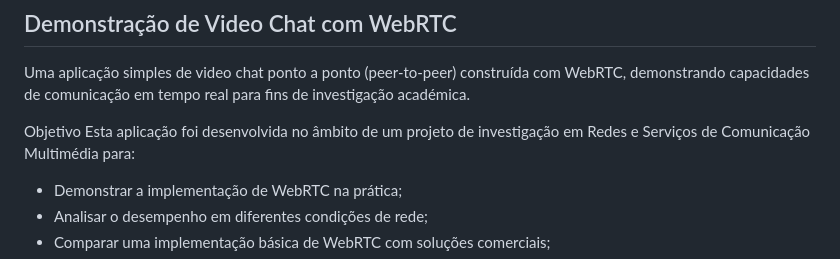
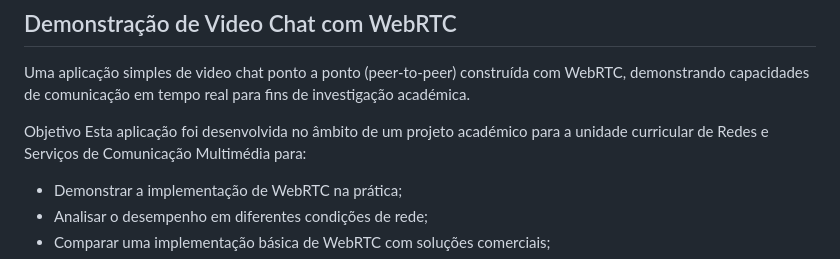
Before and after one commit to jnevesaraujo/rscm_webrtc, a Markdown page: README.md, the part around the change. Rendered like a GitHub page.

Commit message:
Update project objective description in README

```diff
--- a/README.md
+++ b/README.md
@@ -1,7 +1,7 @@
 ## Demonstração de Video Chat com WebRTC
 Uma aplicação simples de video chat ponto a ponto (peer-to-peer) construída com WebRTC, demonstrando capacidades de comunicação em tempo real para fins de investigação académica.
 
-Objetivo Esta aplicação foi desenvolvida no âmbito de um projeto de investigação em Redes e Serviços de Comunicação Multimédia para:
+Objetivo Esta aplicação foi desenvolvida no âmbito de um projeto académico para a unidade curricular de Redes e Serviços de Comunicação Multimédia para:
 
 - Demonstrar a implementação de WebRTC na prática;
 - Analisar o desempenho em diferentes condições de rede;
```
